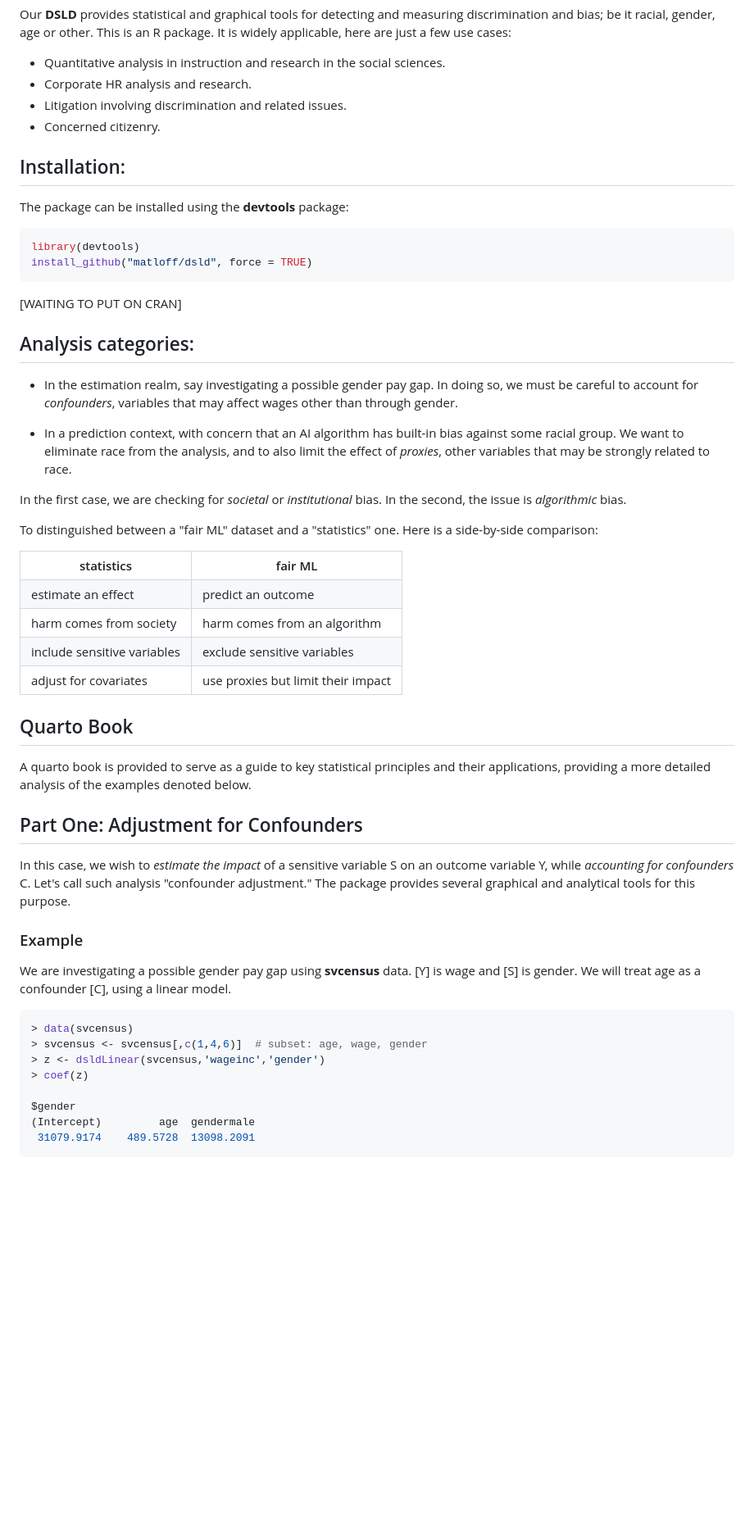
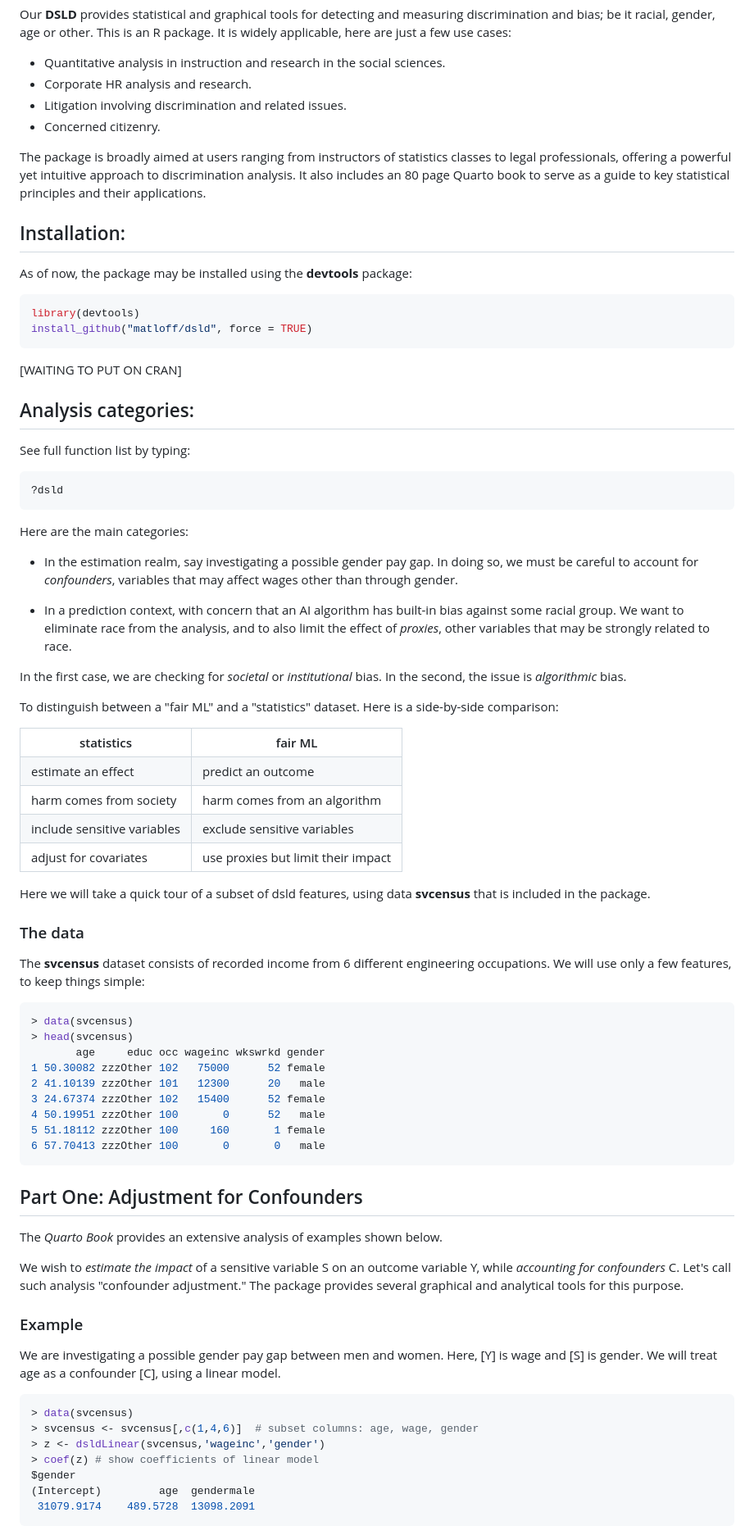
Before and after one commit to matloff/dsld, a Markdown page: README.md, the part around one of its changes. Shown at 82% size. GitHub-like rendering; blank space fills up the shorter version.

````diff
--- a/README.md
+++ b/README.md
@@ -27,9 +27,13 @@ This is an R package. It is widely applicable, here are just a few use cases:
 - Litigation involving discrimination and related issues.
 - Concerned citizenry.
 
+The package is broadly aimed at users ranging from instructors of statistics classes to legal professionals,
+offering a powerful yet intuitive approach to discrimination analysis.  It also includes an 80 page Quarto book
+to serve as a guide to key statistical principles and their applications.
+
 ## Installation:
 
-The package can be installed using the **devtools** package:
+As of now, the package may be installed using the **devtools** package:
 
 ```R
 library(devtools)
@@ -39,6 +43,14 @@ install_github("matloff/dsld", force = TRUE)
 [WAITING TO PUT ON CRAN]
 
 ## Analysis categories:
+
+See full function list by typing:
+
+```R
+?dsld
+```
+
+Here are the main categories:
 
 - In the estimation realm, say investigating a possible gender pay gap.
 In doing so, we must be careful to account for *confounders*, variables
@@ -52,7 +64,7 @@ that may be strongly related to race.
 In the first case, we are checking for *societal* or *institutional*
 bias. In the second, the issue is *algorithmic* bias.
 
-To distinguished between a "fair ML" dataset and a "statistics" one. Here is a side-by-side comparison:
+To distinguish between a "fair ML" and a "statistics" dataset. Here is a side-by-side comparison:
 
 <table border="1">
 
@@ -83,27 +95,42 @@ To distinguished between a "fair ML" dataset and a "statistics" one. Here is a s
 
 </table>
 
-## Quarto Book
+Here we will take a quick tour of a subset of dsld features, using data **svcensus** that is included in the package.
 
-A quarto book is provided to serve as a guide to key statistical principles and their applications, providing a more detailed analysis of the examples denoted below.
+### The data
+
+The **svcensus** dataset consists of recorded income from 6 different engineering occupations. We will use only a few features, to keep
+things simple:
+
+```R
+> data(svcensus)
+> head(svcensus)
+       age     educ occ wageinc wkswrkd gender
+1 50.30082 zzzOther 102   75000      52 female
+2 41.10139 zzzOther 101   12300      20   male
+3 24.67374 zzzOther 102   15400      52 female
+4 50.19951 zzzOther 100       0      52   male
+5 51.18112 zzzOther 100     160       1 female
+6 57.70413 zzzOther 100       0       0   male
+```
 
 ## Part One: Adjustment for Confounders
 
-In this case, we wish to *estimate the impact* of a sensitive variable S on an outcome variable Y,
-while *accounting for confounders* C. Let's call such analysis "confounder adjustment." The package
-provides several graphical and analytical tools for this purpose.
+The *Quarto Book* provides an extensive analysis of examples shown below.
+
+We wish to *estimate the impact* of a sensitive variable S on an outcome variable Y, while *accounting for confounders* C.
+Let's call such analysis "confounder adjustment." The package provides several graphical and analytical tools for this purpose.
 
 ### Example
 
-We are investigating a possible gender pay gap using **svcensus** data. [Y] is wage and [S] is gender.
+We are investigating a possible gender pay gap between men and women. Here, [Y] is wage and [S] is gender.
 We will treat age as a confounder [C], using a linear model.
 
 ```R
 > data(svcensus)
-> svcensus <- svcensus[,c(1,4,6)]  # subset: age, wage, gender
+> svcensus <- svcensus[,c(1,4,6)]  # subset columns: age, wage, gender
 > z <- dsldLinear(svcensus,'wageinc','gender')
-> coef(z)
-
+> coef(z) # show coefficients of linear model
 $gender
 (Intercept)         age  gendermale
  31079.9174    489.5728  13098.2091
````
Also changed, not shown: other parts of README.md (+8 -6 lines).
